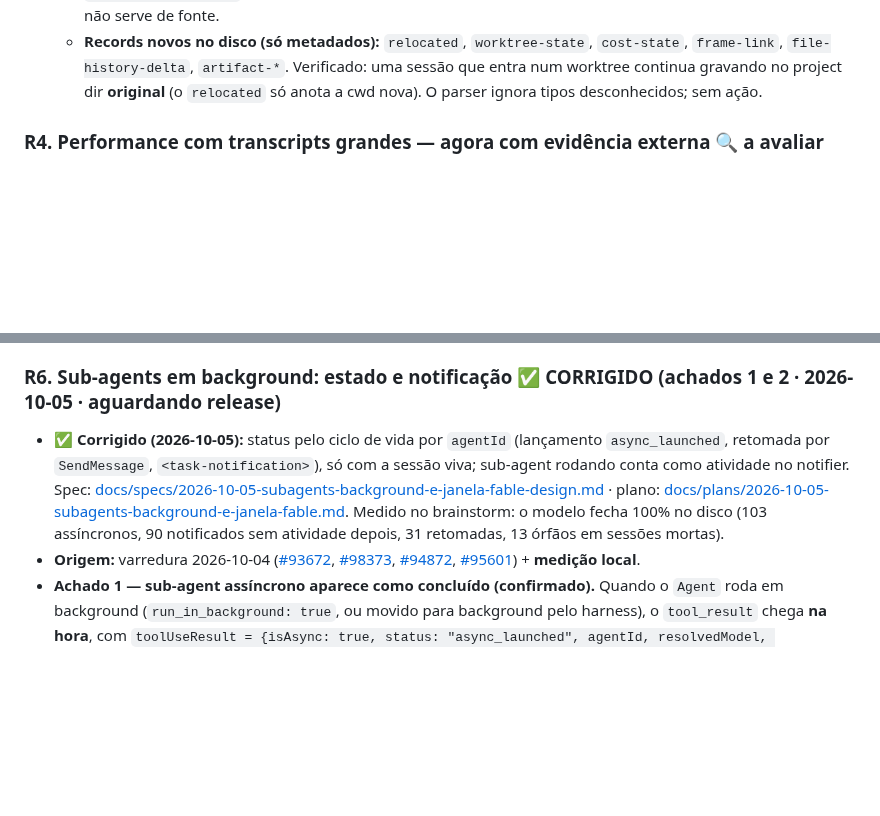
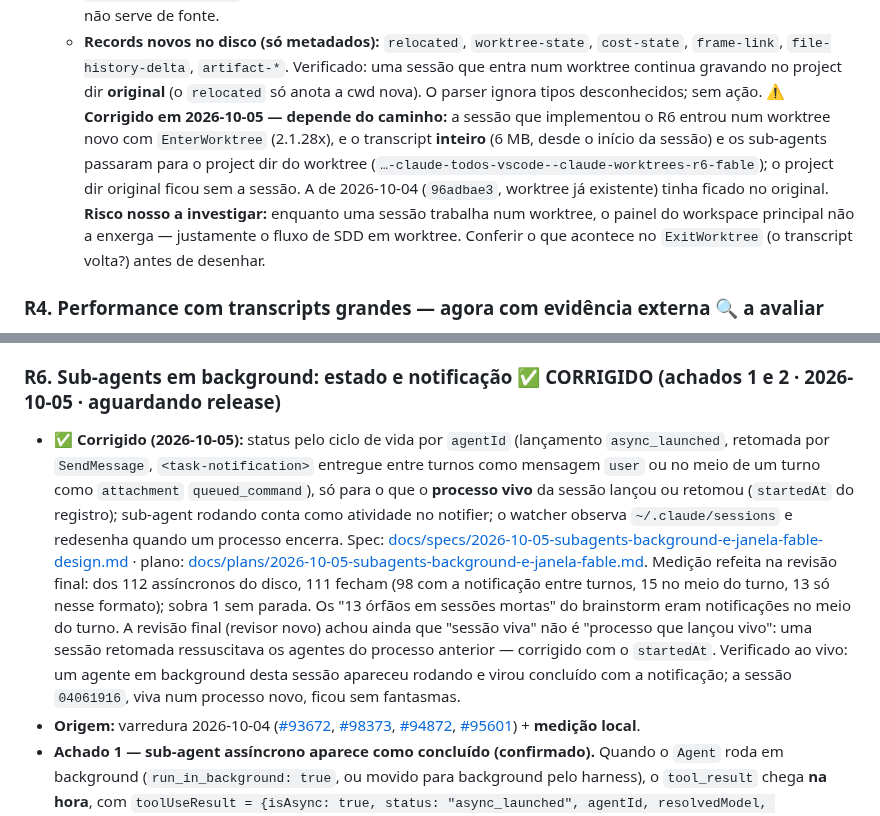
Before and after one commit to carlosdealmeida/claude-todos-vscode, a Markdown page: docs/ROADMAP.md, 2 parts joined by grey strips. Rendered like a GitHub page; blank space fills up the shorter version.

```diff
--- a/docs/ROADMAP.md
+++ b/docs/ROADMAP.md
@@ -1185,6 +1185,14 @@ parser lê. Posicionamento-alvo: **"observability para seus agentes Claude Code"
     `frame-link`, `file-history-delta`, `artifact-*`. Verificado: uma sessão que entra num
     worktree continua gravando no project dir **original** (o `relocated` só anota a cwd nova). O
     parser ignora tipos desconhecidos; sem ação.
+    **⚠️ Corrigido em 2026-10-05 — depende do caminho:** a sessão que implementou o R6 entrou
+    num worktree novo com `EnterWorktree` (2.1.28x), e o transcript **inteiro** (6 MB, desde o
+    início da sessão) e os sub-agents passaram para o project dir do worktree
+    (`…-claude-todos-vscode--claude-worktrees-r6-fable`); o project dir original ficou sem a
+    sessão. A de 2026-10-04 (`96adbae3`, worktree já existente) tinha ficado no original.
+    **Risco nosso a investigar:** enquanto uma sessão trabalha num worktree, o painel do
+    workspace principal não a enxerga — justamente o fluxo de SDD em worktree. Conferir o que
+    acontece no `ExitWorktree` (o transcript volta?) antes de desenhar.
 
 ### R4. Performance com transcripts grandes — agora com evidência externa 🔍 a avaliar
 - **Origem:** o tema era preocupação interna sem issue; a varredura 2026-07-25 trouxe evidência
@@ -1252,12 +1260,20 @@ parser lê. Posicionamento-alvo: **"observability para seus agentes Claude Code"
 
 ### R6. Sub-agents em background: estado e notificação ✅ CORRIGIDO (achados 1 e 2 · 2026-10-05 · aguardando release)
 - **✅ Corrigido (2026-10-05):** status pelo ciclo de vida por `agentId` (lançamento
-  `async_launched`, retomada por `SendMessage`, `<task-notification>`), só com a sessão viva;
-  sub-agent rodando conta como atividade no notifier. Spec:
+  `async_launched`, retomada por `SendMessage`, `<task-notification>` entregue entre turnos
+  como mensagem `user` ou no meio de um turno como `attachment` `queued_command`), só para o que
+  o **processo vivo** da sessão lançou ou retomou (`startedAt` do registro); sub-agent rodando
+  conta como atividade no notifier; o watcher observa `~/.claude/sessions` e redesenha quando
+  um processo encerra. Spec:
   [docs/specs/2026-10-05-subagents-background-e-janela-fable-design.md](specs/2026-10-05-subagents-background-e-janela-fable-design.md)
   · plano: [docs/plans/2026-10-05-subagents-background-e-janela-fable.md](plans/2026-10-05-subagents-background-e-janela-fable.md).
-  Medido no brainstorm: o modelo fecha 100% no disco (103 assíncronos, 90 notificados sem
-  atividade depois, 31 retomadas, 13 órfãos em sessões mortas).
+  Medição refeita na revisão final: dos 112 assíncronos do disco, 111 fecham (98 com a
+  notificação entre turnos, 15 no meio do turno, 13 só nesse formato); sobra 1 sem parada. Os
+  "13 órfãos em sessões mortas" do brainstorm eram notificações no meio do turno. A revisão
+  final (revisor novo) achou ainda que "sessão viva" não é "processo que lançou vivo": uma
+  sessão retomada ressuscitava os agentes do processo anterior — corrigido com o `startedAt`.
+  Verificado ao vivo: um agente em background desta sessão apareceu rodando e virou concluído
+  com a notificação; a sessão `04061916`, viva num processo novo, ficou sem fantasmas.
 - **Origem:** varredura 2026-10-04 ([#93672](https://github.com/anthropics/claude-code/issues/93672), [#98373](https://github.com/anthropics/claude-code/issues/98373), [#94872](https://github.com/anthropics/claude-code/issues/94872), [#95601](https://github.com/anthropics/claude-code/issues/95601)) + **medição local**.
 - **Achado 1 — sub-agent assíncrono aparece como concluído (confirmado).** Quando o `Agent` roda
   em background (`run_in_background: true`, ou movido para background pelo harness), o
```
Also changed, not shown: CHANGELOG.md (+1 -1 lines), docs/specs/2026-10-05-subagents-background-e-janela-fable-design.md (+54 -25 lines).
